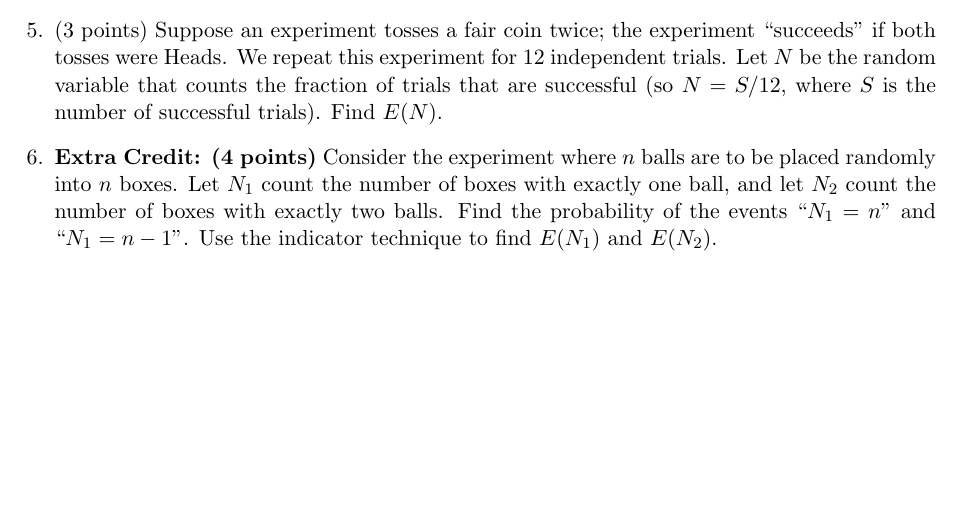
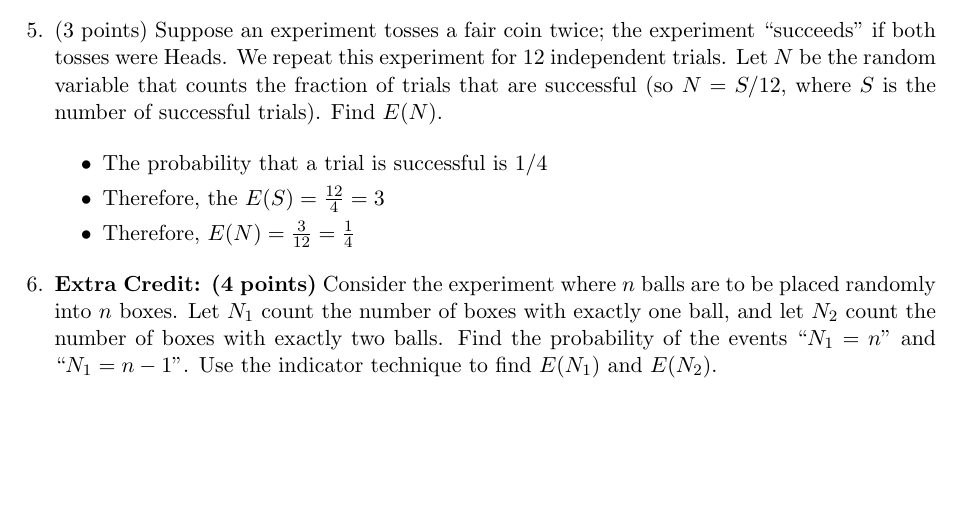
Before and after one commit to katiepru/homework, a LaTeX document (206/5.tex): part of page 2 of 2, cut so that both start at the same text, the shorter picture padded with empty space. Compiled offline with pdfLaTeX.

Commit message:
problem 5 done

```diff
--- a/206/5.tex
+++ b/206/5.tex
@@ -154,6 +154,12 @@ for 12 independent trials.  Let $N$ be the random variable that counts
 the fraction of trials that are successful (so $N = S/12$, where
 $S$ is the number of successful trials).  Find $E(N)$.
 
+\begin{itemize}
+	\item The probability that a trial is successful is $1/4$
+	\item Therefore, the $E(S) = \frac{12}{4} = 3$
+	\item Therefore, $E(N) = \frac{3}{12} = \frac{1}{4}$
+\end{itemize}
+
 %Q6
 \item \textbf{Extra Credit: (4 points)} Consider the experiment where $n$ balls
 are to be placed randomly into $n$ boxes. Let $N_1$ count the number of boxes
```
